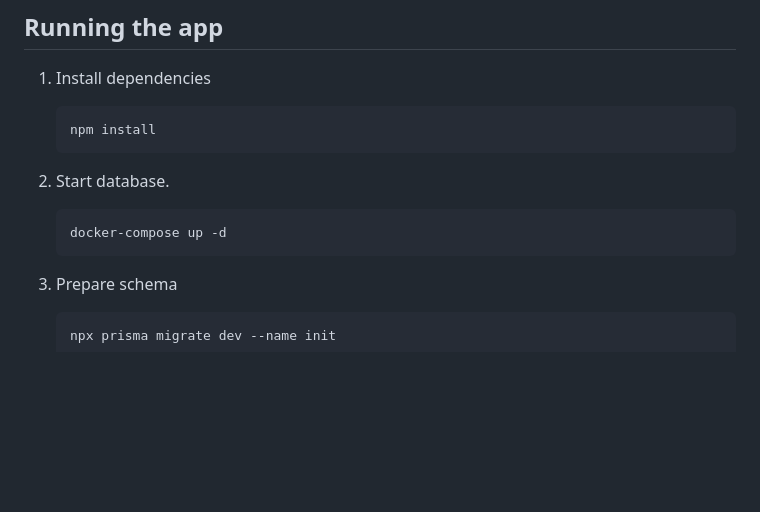
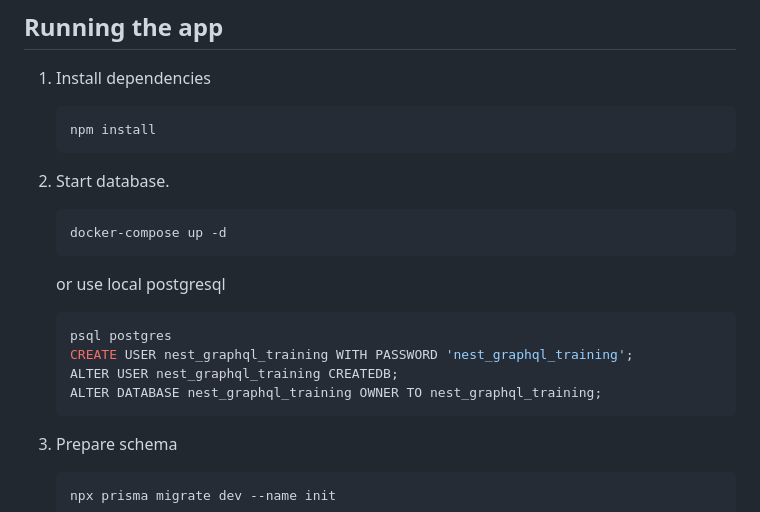
Before and after one commit to nakamasato/nest-graphql-training, a Markdown page: README.md, the part around the change. Rendered like a GitHub page; blank space fills up the shorter version.

````diff
--- a/README.md
+++ b/README.md
@@ -22,6 +22,16 @@ You can check how to start nest graphql training here: [step by step](step-by-st
     ```
     docker-compose up -d
     ```
+
+    or use local postgresql
+
+    ```sql
+    psql postgres
+    CREATE USER nest_graphql_training WITH PASSWORD 'nest_graphql_training';
+    ALTER USER nest_graphql_training CREATEDB;
+    ALTER DATABASE nest_graphql_training OWNER TO nest_graphql_training;
+    ```
+
 1. Prepare schema
     ```
     npx prisma migrate dev --name init
````
Also changed, not shown: step-by-step.md (+98 -0 lines), docs/gcp-cloud-trace.png (added), 13 other files.
